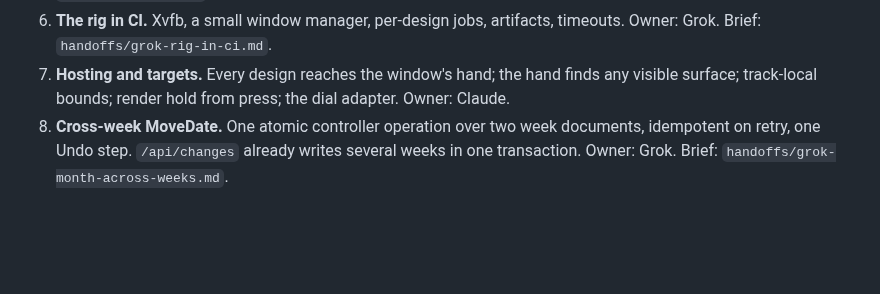
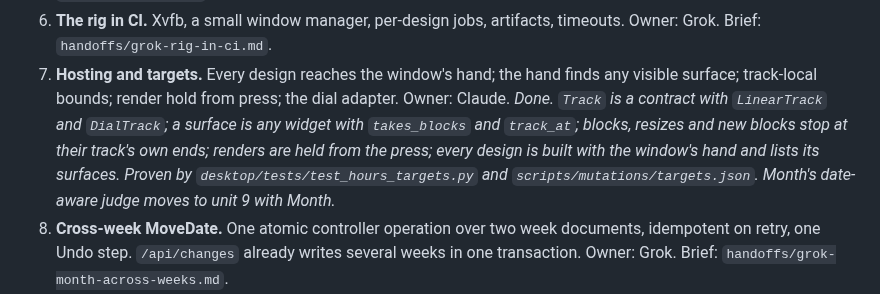
Before and after one commit to j0nsh1n/FlexWeek, a Markdown page: docs/0.15/plan.md, the part around the change. GitHub-like rendering; blank space fills up the shorter version.

Commit message:
docs: the design brief follows the new surface contract
Designs take the window's hand, lay time out with LinearTrack or DialTrack,
scroll and zoom with HoursScroll, and prove with the targets mutations that
they copied none of the shared rules. Unit 7 is marked done in the plan.

Co-Authored-By: Claude Opus 5.5 (1M context) <noreply@anthropic.com>

```diff
--- a/docs/0.15/plan.md
+++ b/docs/0.15/plan.md
@@ -103,6 +103,11 @@ storage, CI). Each unit ends green on the rig, on the source gate, and with its
    Owner: Grok. Brief: `handoffs/grok-rig-in-ci.md`.
 7. **Hosting and targets.** Every design reaches the window's hand; the hand finds any visible
    surface; track-local bounds; render hold from press; the dial adapter. Owner: Claude.
+   *Done. `Track` is a contract with `LinearTrack` and `DialTrack`; a surface is any widget with
+   `takes_blocks` and `track_at`; blocks, resizes and new blocks stop at their track's own ends;
+   renders are held from the press; every design is built with the window's hand and lists its
+   surfaces. Proven by `desktop/tests/test_hours_targets.py` and `scripts/mutations/targets.json`.
+   Month's date-aware judge moves to unit 9 with Month.*
 8. **Cross-week MoveDate.** One atomic controller operation over two week documents, idempotent on
    retry, one Undo step. `/api/changes` already writes several weeks in one transaction.
    Owner: Grok. Brief: `handoffs/grok-month-across-weeks.md`.
```
Also changed, not shown: 1 other file.
